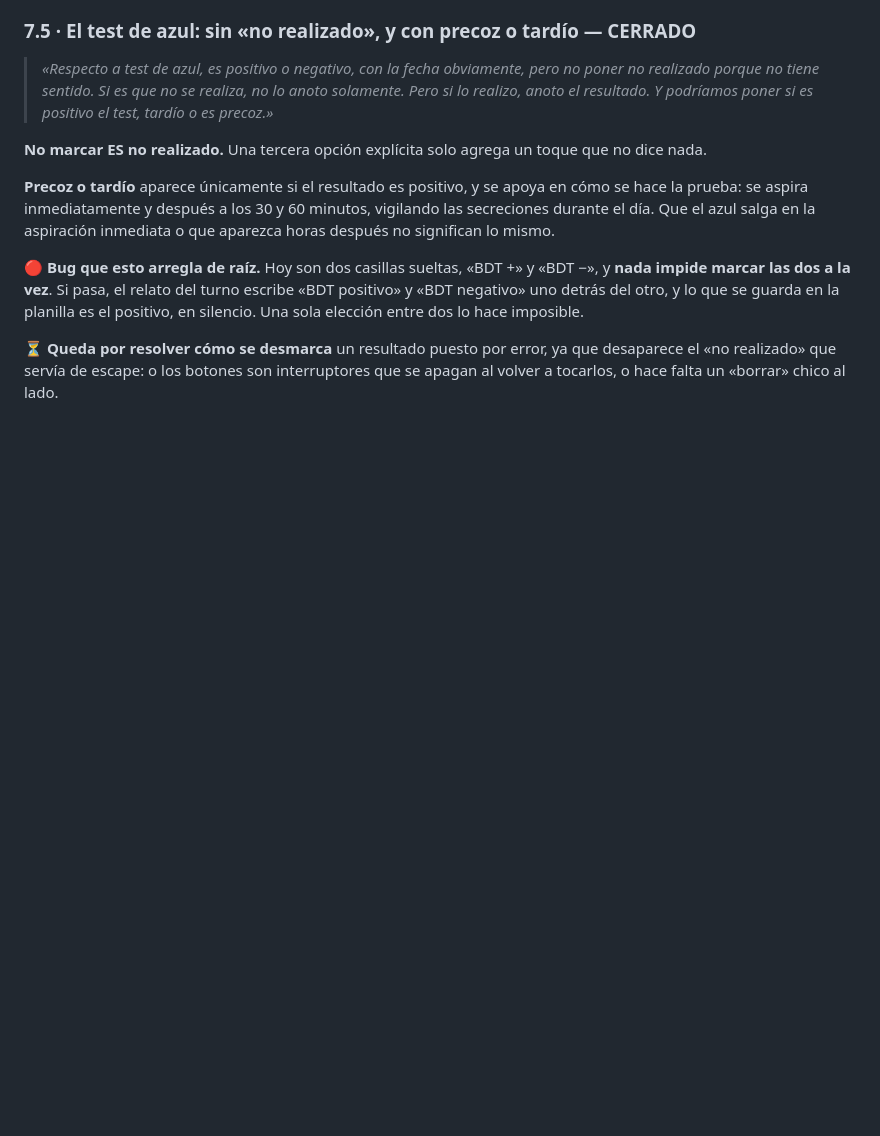
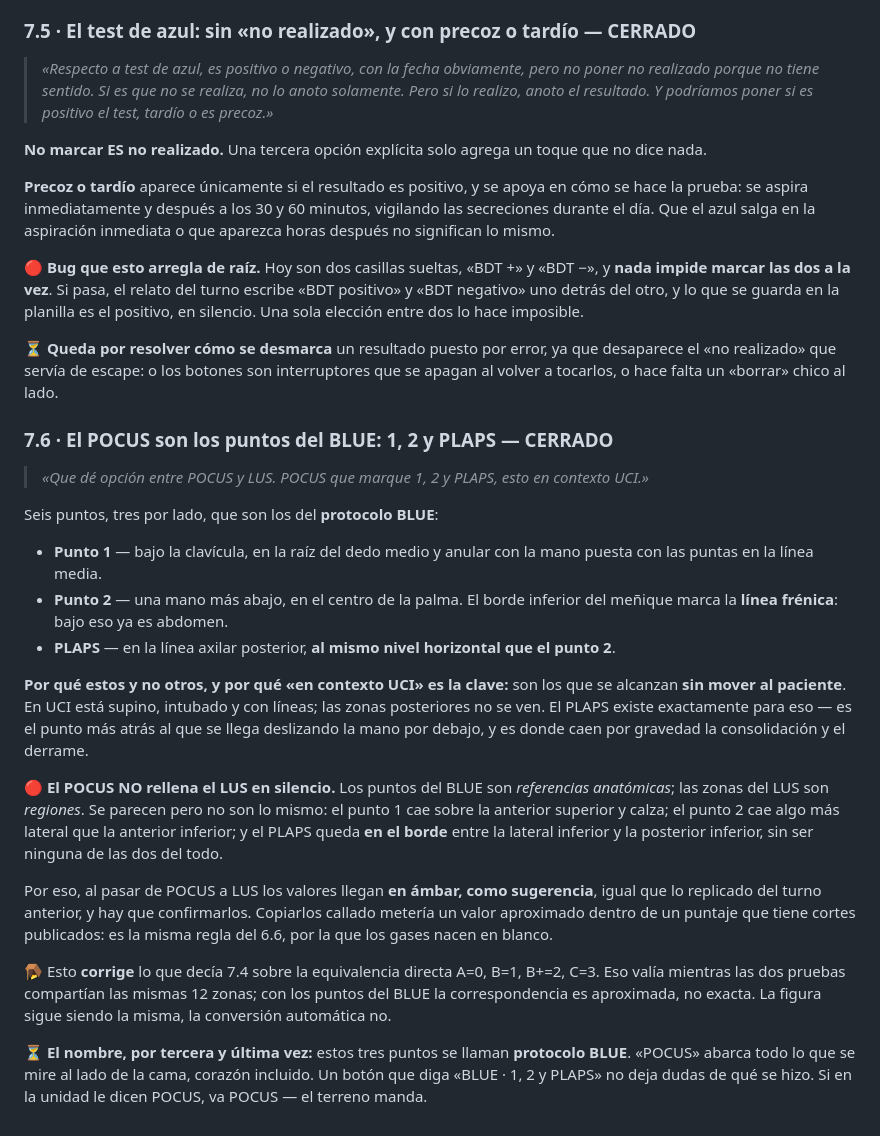
Before and after one commit to diegonicolasmelo-cell/KINE-RCE-NEXT, a Markdown page: docs/ACUERDOS_REDISENO.md, the part around the change. GitHub-like rendering; blank space fills up the shorter version.

Commit message:
Acuerdos 1-oct: el POCUS son los puntos del BLUE (1, 2 y PLAPS)
Diego precisó los puntos: 1, 2 y PLAPS, tres por lado, en contexto UCI. Son los
del protocolo BLUE, y el motivo de fondo es que se alcanzan sin mover al
paciente: supino, intubado y con lineas, las zonas posteriores no se ven, y el
PLAPS existe exactamente para llegar a la zona dependiente metiendo la mano por
debajo.

Esto corrige lo escrito en 7.4: la equivalencia directa entre letra y numero
valia mientras las dos pruebas compartian las 12 zonas. Los puntos del BLUE son
referencias anatomicas, no regiones, y el PLAPS cae justo en el borde entre la
lateral inferior y la posterior inferior. La figura sigue siendo la misma; la
conversion automatica no. Al pasar a LUS los valores llegan en ambar para
confirmar, por la misma regla del 6.6.

Sin tocar codigo.

Co-Authored-By: Claude Opus 5 <noreply@anthropic.com>
Claude-Session: https://claude.ai/code/session_014hvt1Gb4XSSQrYD1BNKSZH

```diff
--- a/docs/ACUERDOS_REDISENO.md
+++ b/docs/ACUERDOS_REDISENO.md
@@ -975,3 +975,46 @@ lo hace imposible.
 desaparece el «no realizado» que servía de escape: o los botones son
 interruptores que se apagan al volver a tocarlos, o hace falta un «borrar»
 chico al lado.
+
+### 7.6 · El POCUS son los puntos del BLUE: 1, 2 y PLAPS — CERRADO
+
+> *«Que dé opción entre POCUS y LUS. POCUS que marque 1, 2 y PLAPS, esto en
+> contexto UCI.»*
+
+Seis puntos, tres por lado, que son los del **protocolo BLUE**:
+
+- **Punto 1** — bajo la clavícula, en la raíz del dedo medio y anular con la
+  mano puesta con las puntas en la línea media.
+- **Punto 2** — una mano más abajo, en el centro de la palma. El borde inferior
+  del meñique marca la **línea frénica**: bajo eso ya es abdomen.
+- **PLAPS** — en la línea axilar posterior, **al mismo nivel horizontal que el
+  punto 2**.
+
+**Por qué estos y no otros, y por qué «en contexto UCI» es la clave:** son los
+que se alcanzan **sin mover al paciente**. En UCI está supino, intubado y con
+líneas; las zonas posteriores no se ven. El PLAPS existe exactamente para eso —
+es el punto más atrás al que se llega deslizando la mano por debajo, y es donde
+caen por gravedad la consolidación y el derrame.
+
+🔴 **El POCUS NO rellena el LUS en silencio.** Los puntos del BLUE son
+*referencias anatómicas*; las zonas del LUS son *regiones*. Se parecen pero no
+son lo mismo: el punto 1 cae sobre la anterior superior y calza; el punto 2
+cae algo más lateral que la anterior inferior; y el PLAPS queda **en el borde**
+entre la lateral inferior y la posterior inferior, sin ser ninguna de las dos
+del todo.
+
+Por eso, al pasar de POCUS a LUS los valores llegan **en ámbar, como
+sugerencia**, igual que lo replicado del turno anterior, y hay que
+confirmarlos. Copiarlos callado metería un valor aproximado dentro de un
+puntaje que tiene cortes publicados: es la misma regla del 6.6, por la que los
+gases nacen en blanco.
+
+🪤 Esto **corrige** lo que decía 7.4 sobre la equivalencia directa A=0, B=1,
+B+=2, C=3. Eso valía mientras las dos pruebas compartían las mismas 12 zonas;
+con los puntos del BLUE la correspondencia es aproximada, no exacta. La figura
+sigue siendo la misma, la conversión automática no.
+
+⏳ **El nombre, por tercera y última vez:** estos tres puntos se llaman
+**protocolo BLUE**. «POCUS» abarca todo lo que se mire al lado de la cama,
+corazón incluido. Un botón que diga «BLUE · 1, 2 y PLAPS» no deja dudas de qué
+se hizo. Si en la unidad le dicen POCUS, va POCUS — el terreno manda.
```
